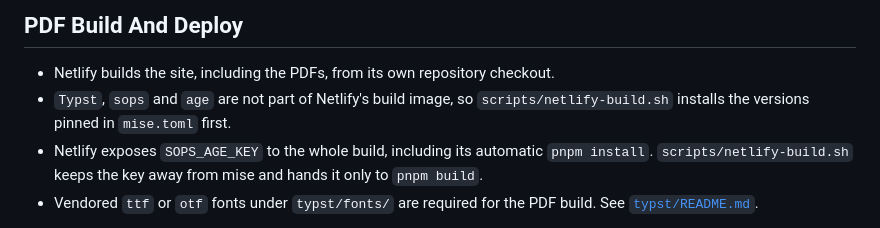
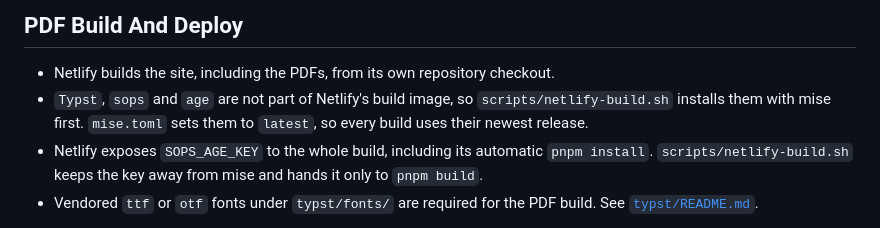
Before and after one commit to roschaefer/roschaefer.de, a Markdown page: README.md, the part around the change. Rendered like a GitHub page.

Commit message:
docs(readme): describe Netlify build tools as latest, not pinned
mise.toml sets Typst, sops and age to `latest`, so calling them pinned was wrong. Always building with the newest release is intended.

```diff
--- a/README.md
+++ b/README.md
@@ -142,7 +142,7 @@ Important deployment behavior:
 ## PDF Build And Deploy
 
 - Netlify builds the site, including the PDFs, from its own repository checkout.
-- `Typst`, `sops` and `age` are not part of Netlify's build image, so `scripts/netlify-build.sh` installs the versions pinned in `mise.toml` first.
+- `Typst`, `sops` and `age` are not part of Netlify's build image, so `scripts/netlify-build.sh` installs them with mise first. `mise.toml` sets them to `latest`, so every build uses their newest release.
 - Netlify exposes `SOPS_AGE_KEY` to the whole build, including its automatic `pnpm install`. `scripts/netlify-build.sh` keeps the key away from mise and hands it only to `pnpm build`.
 - Vendored `ttf` or `otf` fonts under `typst/fonts/` are required for the PDF build. See [`typst/README.md`](/home/robert/Development/schaefer-development/roschaefer.de/typst/README.md).
 
```
